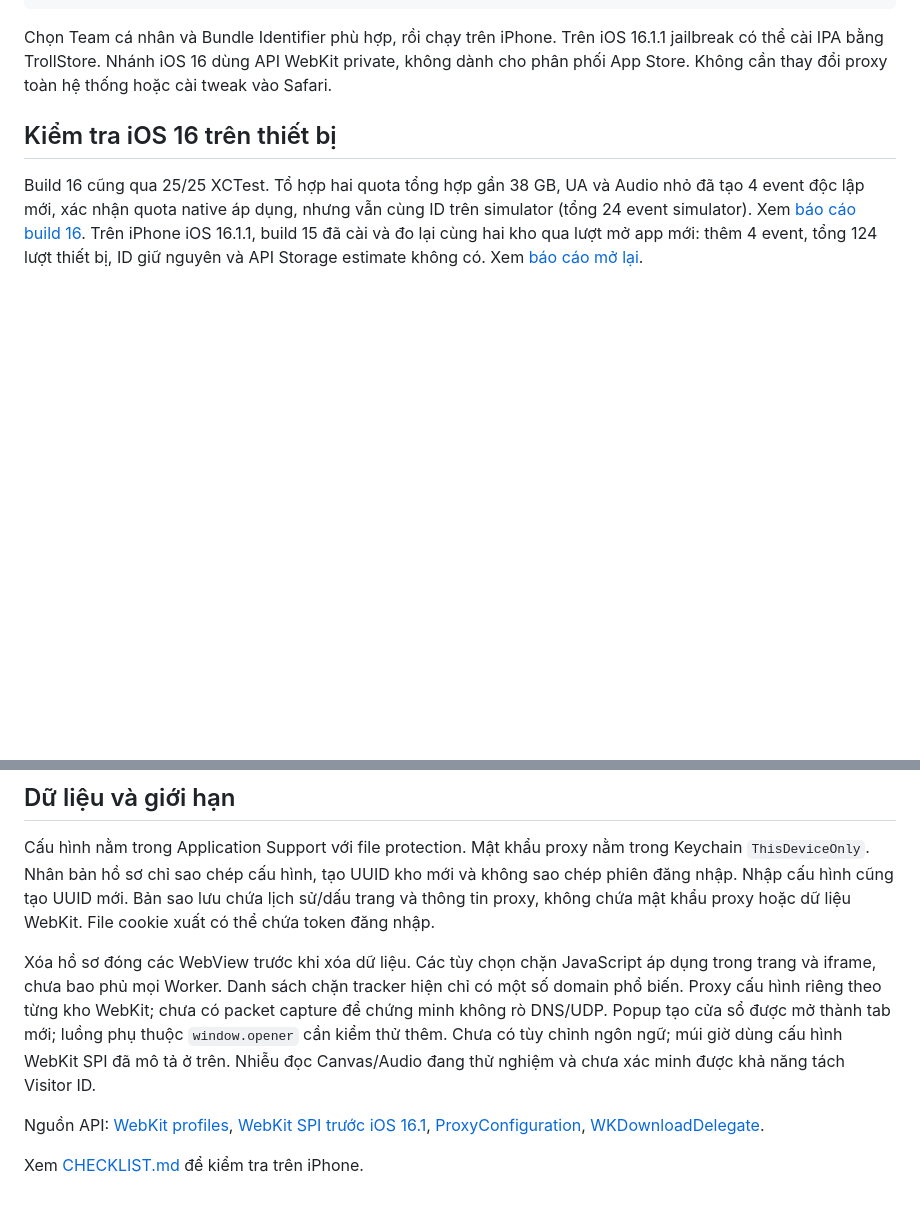
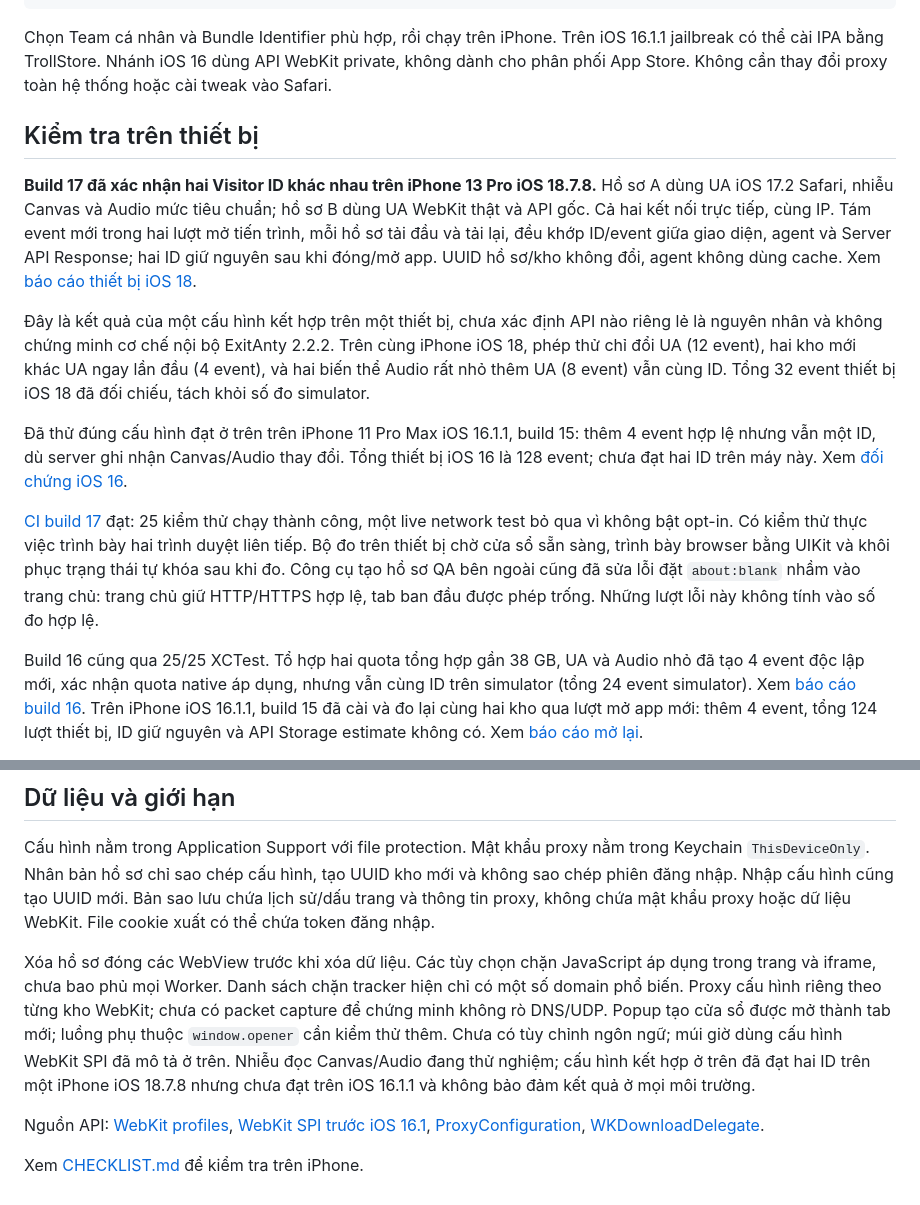
Before and after one commit to raycola9969/Lekapro, a Markdown page: README.md, 2 parts joined by grey strips. Rendered like a GitHub page; blank space fills up the shorter version.

Commit message:
Document the verified stock iOS18 profile pair and its limits [skip ci]

```diff
--- a/README.md
+++ b/README.md
@@ -44,7 +44,15 @@ open Lekapro.xcodeproj
 
 Chọn Team cá nhân và Bundle Identifier phù hợp, rồi chạy trên iPhone. Trên iOS 16.1.1 jailbreak có thể cài IPA bằng TrollStore. Nhánh iOS 16 dùng API WebKit private, không dành cho phân phối App Store. Không cần thay đổi proxy toàn hệ thống hoặc cài tweak vào Safari.
 
-## Kiểm tra iOS 16 trên thiết bị
+## Kiểm tra trên thiết bị
+
+**Build 17 đã xác nhận hai Visitor ID khác nhau trên iPhone 13 Pro iOS 18.7.8.** Hồ sơ A dùng UA iOS 17.2 Safari, nhiễu Canvas và Audio mức tiêu chuẩn; hồ sơ B dùng UA WebKit thật và API gốc. Cả hai kết nối trực tiếp, cùng IP. Tám event mới trong hai lượt mở tiến trình, mỗi hồ sơ tải đầu và tải lại, đều khớp ID/event giữa giao diện, agent và Server API Response; hai ID giữ nguyên sau khi đóng/mở app. UUID hồ sơ/kho không đổi, agent không dùng cache. Xem [báo cáo thiết bị iOS 18](verification/ios18-stock-build17.json).
+
+Đây là kết quả của một cấu hình kết hợp trên một thiết bị, chưa xác định API nào riêng lẻ là nguyên nhân và không chứng minh cơ chế nội bộ ExitAnty 2.2.2. Trên cùng iPhone iOS 18, phép thử chỉ đổi UA (12 event), hai kho mới khác UA ngay lần đầu (4 event), và hai biến thể Audio rất nhỏ thêm UA (8 event) vẫn cùng ID. Tổng 32 event thiết bị iOS 18 đã đối chiếu, tách khỏi số đo simulator.
+
+Đã thử đúng cấu hình đạt ở trên trên iPhone 11 Pro Max iOS 16.1.1, build 15: thêm 4 event hợp lệ nhưng vẫn một ID, dù server ghi nhận Canvas/Audio thay đổi. Tổng thiết bị iOS 16 là 128 event; chưa đạt hai ID trên máy này. Xem [đối chứng iOS 16](verification/ios16-native-control-build15.json).
+
+[CI build 17](https://github.com/raycola9969/Lekapro/actions/runs/39036041400) đạt: 25 kiểm thử chạy thành công, một live network test bỏ qua vì không bật opt-in. Có kiểm thử thực việc trình bày hai trình duyệt liên tiếp. Bộ đo trên thiết bị chờ cửa sổ sẵn sàng, trình bày browser bằng UIKit và khôi phục trạng thái tự khóa sau khi đo. Công cụ tạo hồ sơ QA bên ngoài cũng đã sửa lỗi đặt `about:blank` nhầm vào trang chủ: trang chủ giữ HTTP/HTTPS hợp lệ, tab ban đầu được phép trống. Những lượt lỗi này không tính vào số đo hợp lệ.
 
 Build 16 cũng qua 25/25 XCTest. Tổ hợp hai quota tổng hợp gần 38 GB, UA và Audio nhỏ đã tạo 4 event độc lập mới, xác nhận quota native áp dụng, nhưng vẫn cùng ID trên simulator (tổng 24 event simulator). Xem [báo cáo build 16](verification/fingerprint-simulator-build16.json). Trên iPhone iOS 16.1.1, build 15 đã cài và đo lại cùng hai kho qua lượt mở app mới: thêm 4 event, tổng 124 lượt thiết bị, ID giữ nguyên và API Storage estimate không có. Xem [báo cáo mở lại](verification/ios16-build15-relaunch.json).
 
@@ -82,7 +90,7 @@ Trên [Fingerprint demo](https://fingerprint.com/demo/), hai hồ sơ thật hi
 
 Cấu hình nằm trong Application Support với file protection. Mật khẩu proxy nằm trong Keychain `ThisDeviceOnly`. Nhân bản hồ sơ chỉ sao chép cấu hình, tạo UUID kho mới và không sao chép phiên đăng nhập. Nhập cấu hình cũng tạo UUID mới. Bản sao lưu chứa lịch sử/dấu trang và thông tin proxy, không chứa mật khẩu proxy hoặc dữ liệu WebKit. File cookie xuất có thể chứa token đăng nhập.
 
-Xóa hồ sơ đóng các WebView trước khi xóa dữ liệu. Các tùy chọn chặn JavaScript áp dụng trong trang và iframe, chưa bao phủ mọi Worker. Danh sách chặn tracker hiện chỉ có một số domain phổ biến. Proxy cấu hình riêng theo từng kho WebKit; chưa có packet capture để chứng minh không rò DNS/UDP. Popup tạo cửa sổ được mở thành tab mới; luồng phụ thuộc `window.opener` cần kiểm thử thêm. Chưa có tùy chỉnh ngôn ngữ; múi giờ dùng cấu hình WebKit SPI đã mô tả ở trên. Nhiễu đọc Canvas/Audio đang thử nghiệm và chưa xác minh được khả năng tách Visitor ID.
+Xóa hồ sơ đóng các WebView trước khi xóa dữ liệu. Các tùy chọn chặn JavaScript áp dụng trong trang và iframe, chưa bao phủ mọi Worker. Danh sách chặn tracker hiện chỉ có một số domain phổ biến. Proxy cấu hình riêng theo từng kho WebKit; chưa có packet capture để chứng minh không rò DNS/UDP. Popup tạo cửa sổ được mở thành tab mới; luồng phụ thuộc `window.opener` cần kiểm thử thêm. Chưa có tùy chỉnh ngôn ngữ; múi giờ dùng cấu hình WebKit SPI đã mô tả ở trên. Nhiễu đọc Canvas/Audio đang thử nghiệm; cấu hình kết hợp ở trên đã đạt hai ID trên một iPhone iOS 18.7.8 nhưng chưa đạt trên iOS 16.1.1 và không bảo đảm kết quả ở mọi môi trường.
 
 Nguồn API: [WebKit profiles](https://webkit.org/blog/14423/building-profiles-with-new-webkit-api/), [WebKit SPI trước iOS 16.1](https://github.com/WebKit/WebKit/blob/1c25190c9ac675b28f04ff6fc65ef11047fff348/Source/WebKit/UIProcess/API/Cocoa/_WKWebsiteDataStoreConfiguration.h), [ProxyConfiguration](https://developer.apple.com/documentation/network/proxyconfiguration), [WKDownloadDelegate](https://developer.apple.com/documentation/webkit/wkdownloaddelegate).
 
```
